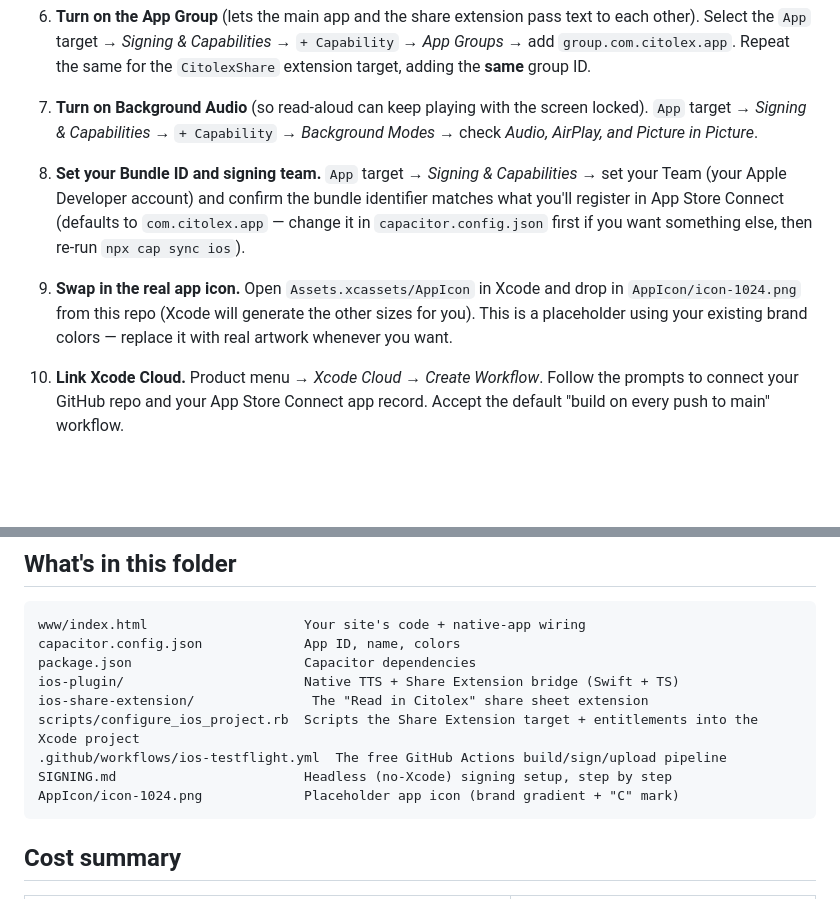
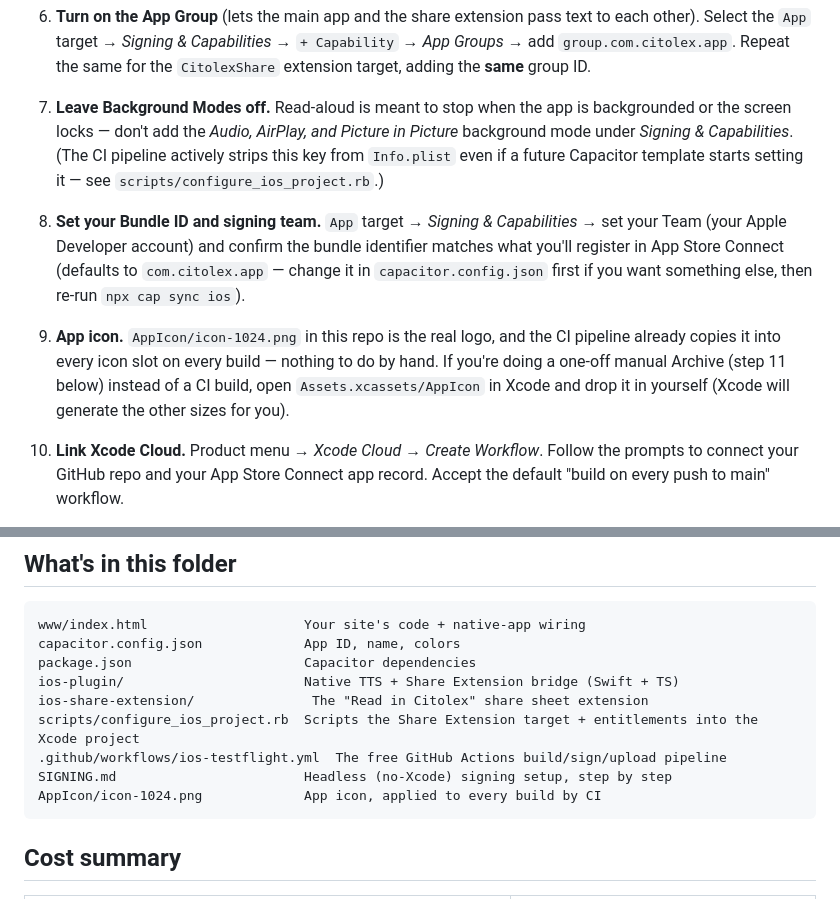
Before and after one commit to jackson26-source/appledev, a Markdown page: SETUP.md, 2 parts joined by grey strips. GitHub-like rendering; blank space fills up the shorter version.

Commit message:
Update SETUP.md: no background audio, real app icon already wired by CI

````diff
--- a/SETUP.md
+++ b/SETUP.md
@@ -121,9 +121,11 @@ push code — including code you edit right here on Windows.
    `+ Capability` → *App Groups* → add `group.com.citolex.app`. Repeat the
    same for the `CitolexShare` extension target, adding the **same** group ID.
 
-7. **Turn on Background Audio** (so read-aloud can keep playing with the
-   screen locked). `App` target → *Signing & Capabilities* → `+ Capability` →
-   *Background Modes* → check *Audio, AirPlay, and Picture in Picture*.
+7. **Leave Background Modes off.** Read-aloud is meant to stop when the app
+   is backgrounded or the screen locks — don't add the *Audio, AirPlay, and
+   Picture in Picture* background mode under *Signing & Capabilities*. (The
+   CI pipeline actively strips this key from `Info.plist` even if a future
+   Capacitor template starts setting it — see `scripts/configure_ios_project.rb`.)
 
 8. **Set your Bundle ID and signing team.** `App` target → *Signing &
    Capabilities* → set your Team (your Apple Developer account) and confirm
@@ -131,10 +133,11 @@ push code — including code you edit right here on Windows.
    (defaults to `com.citolex.app` — change it in `capacitor.config.json`
    first if you want something else, then re-run `npx cap sync ios`).
 
-9. **Swap in the real app icon.** Open `Assets.xcassets/AppIcon` in Xcode and
-   drop in `AppIcon/icon-1024.png` from this repo (Xcode will generate the
-   other sizes for you). This is a placeholder using your existing brand
-   colors — replace it with real artwork whenever you want.
+9. **App icon.** `AppIcon/icon-1024.png` in this repo is the real logo, and
+   the CI pipeline already copies it into every icon slot on every build —
+   nothing to do by hand. If you're doing a one-off manual Archive (step 11
+   below) instead of a CI build, open `Assets.xcassets/AppIcon` in Xcode and
+   drop it in yourself (Xcode will generate the other sizes for you).
 
 10. **Link Xcode Cloud.** Product menu → *Xcode Cloud* → *Create Workflow*.
     Follow the prompts to connect your GitHub repo and your App Store Connect
@@ -163,7 +166,7 @@ ios-share-extension/               The "Read in Citolex" share sheet extension
 scripts/configure_ios_project.rb  Scripts the Share Extension target + entitlements into the Xcode project
 .github/workflows/ios-testflight.yml  The free GitHub Actions build/sign/upload pipeline
 SIGNING.md                        Headless (no-Xcode) signing setup, step by step
-AppIcon/icon-1024.png             Placeholder app icon (brand gradient + "C" mark)
+AppIcon/icon-1024.png             App icon, applied to every build by CI
 ```
 
 ## Cost summary
````
